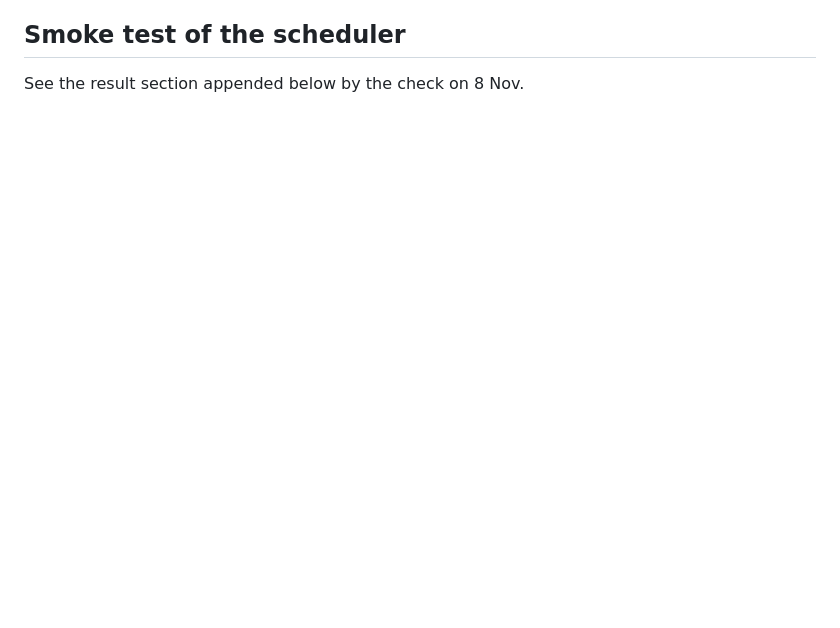
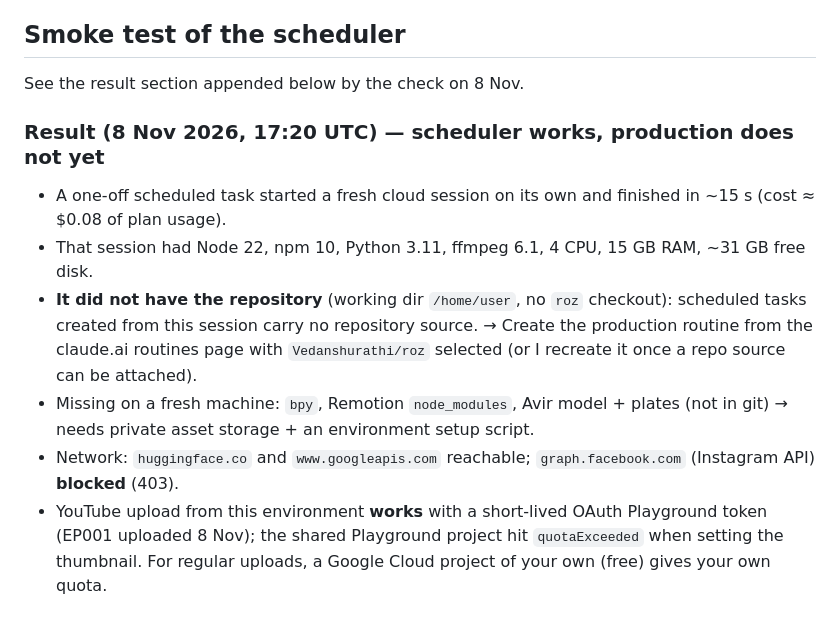
Before and after one commit to Vedanshurathi/roz, a Markdown page: content-studio/AUTOMATION.md, the part around the change. Rendered like a GitHub page; blank space fills up the shorter version.

Commit message:
AUTOMATION.md: scheduler smoke-test result
Co-Authored-By: Claude Opus 5.5 <noreply@anthropic.com>
Claude-Session: https://claude.ai/code/session_01HZDP4YzRw8vg74yDLFwBYA

```diff
--- a/content-studio/AUTOMATION.md
+++ b/content-studio/AUTOMATION.md
@@ -38,3 +38,16 @@ Same vertical file goes to YouTube Shorts and Instagram Reels, with platform-spe
 
 ## Smoke test of the scheduler
 See the result section appended below by the check on 8 Nov.
+
+### Result (8 Nov 2026, 17:20 UTC) — scheduler works, production does not yet
+- A one-off scheduled task started a fresh cloud session on its own and finished in ~15 s (cost ≈ $0.08 of plan usage).
+- That session had Node 22, npm 10, Python 3.11, ffmpeg 6.1, 4 CPU, 15 GB RAM, ~31 GB free disk.
+- **It did not have the repository** (working dir `/home/user`, no `roz` checkout): scheduled tasks created from this session
+  carry no repository source. → Create the production routine from the claude.ai routines page with `Vedanshurathi/roz`
+  selected (or I recreate it once a repo source can be attached).
+- Missing on a fresh machine: `bpy`, Remotion `node_modules`, Avir model + plates (not in git) → needs private asset
+  storage + an environment setup script.
+- Network: `huggingface.co` and `www.googleapis.com` reachable; `graph.facebook.com` (Instagram API) **blocked** (403).
+- YouTube upload from this environment **works** with a short-lived OAuth Playground token (EP001 uploaded 8 Nov); the
+  shared Playground project hit `quotaExceeded` when setting the thumbnail. For regular uploads, a Google Cloud project of
+  your own (free) gives your own quota.
```
